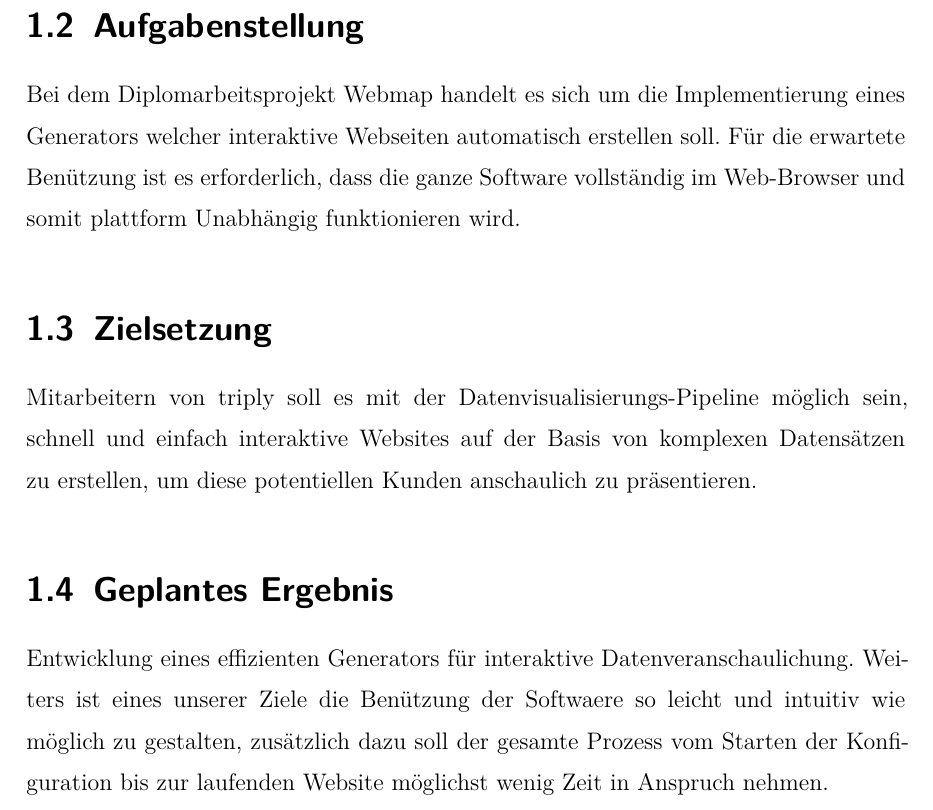
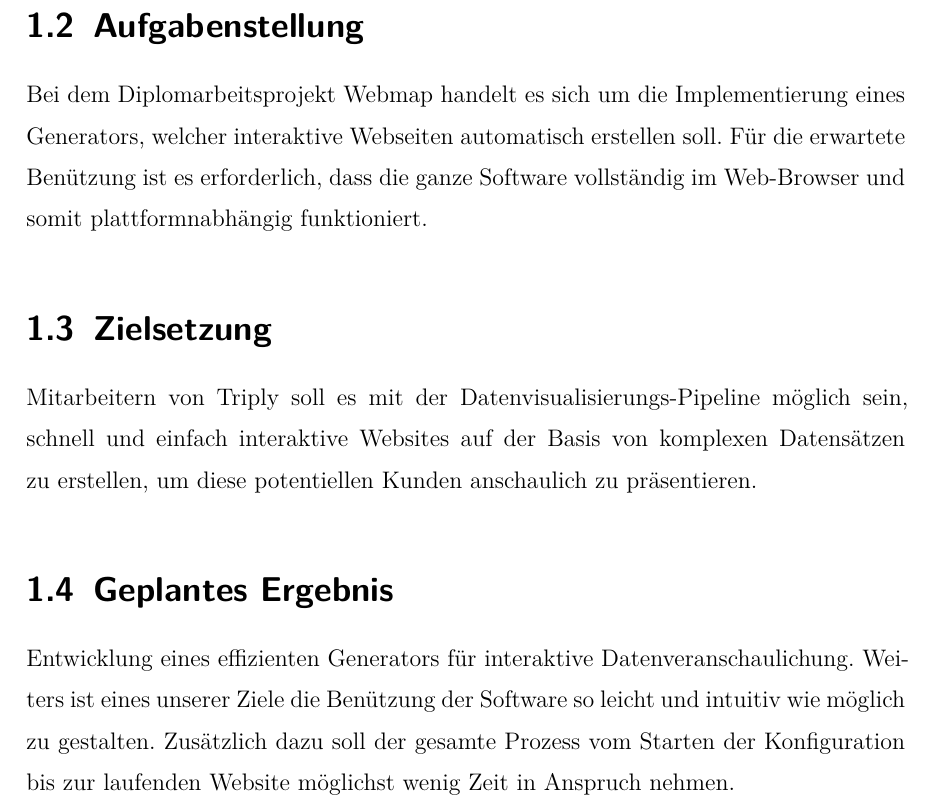
Before and after one commit to dorfingerjonas/webmap-diploma-thesis, a LaTeX thesis (thesis.tex, which reads sections/introduction.tex): part of page 6 of 17, cut so that both start at the same text. Compiled offline with XeLaTeX.

Commit message:
Fix typos

```diff
--- a/sections/introduction.tex
+++ b/sections/introduction.tex
@@ -8,18 +8,18 @@ erzeugt werden können.
 
 \section{Aufgabenstellung}
 \setauthor{Jonas Dorfinger}
-Bei dem Diplomarbeitsprojekt Webmap handelt es sich um die Implementierung eines Generators welcher interaktive
+Bei dem Diplomarbeitsprojekt Webmap handelt es sich um die Implementierung eines Generators, welcher interaktive
 Webseiten automatisch erstellen soll. Für die erwartete Benützung ist es erforderlich, dass die ganze Software
-vollständig im Web-Browser und somit plattform Unabhängig funktionieren wird.
+vollständig im Web-Browser und somit plattformnabhängig funktioniert.
 
 \section{Zielsetzung}
 \setauthor{Jonas Dorfinger}
-Mitarbeitern von triply soll es mit der Datenvisualisierungs-Pipeline möglich sein, schnell und einfach
+Mitarbeitern von Triply soll es mit der Datenvisualisierungs-Pipeline möglich sein, schnell und einfach
 interaktive Websites auf der Basis von komplexen Datensätzen zu erstellen, um diese potentiellen Kunden
 anschaulich zu präsentieren.
 
 \section{Geplantes Ergebnis}
 \setauthor{Jonas Dorfinger}
 Entwicklung eines effizienten Generators für interaktive Datenveranschaulichung. Weiters ist eines unserer Ziele
-die Benützung der Softwaere so leicht und intuitiv wie möglich zu gestalten, zusätzlich dazu soll der gesamte
+die Benützung der Software so leicht und intuitiv wie möglich zu gestalten. Zusätzlich dazu soll der gesamte
 Prozess vom Starten der Konfiguration bis zur laufenden Website möglichst wenig Zeit in Anspruch nehmen.
--- a/thesis.tex
+++ b/thesis.tex
@@ -14,7 +14,7 @@
 \displaywidowpenalty=10000
 \interfootnotelinepenalty=10000
 
-\title{webmap -- Automatiache Generierung von Websites zur Interaktiven Datenveranschaulichung}
+\title{webmap -- Automatische Generierung von Websites zur Interaktiven Datenveranschaulichung}
 \author{Jonas Dorfinger, Sebastian Scholl}
 
 \makeindex
```
Also changed, not shown: 1 other file.
